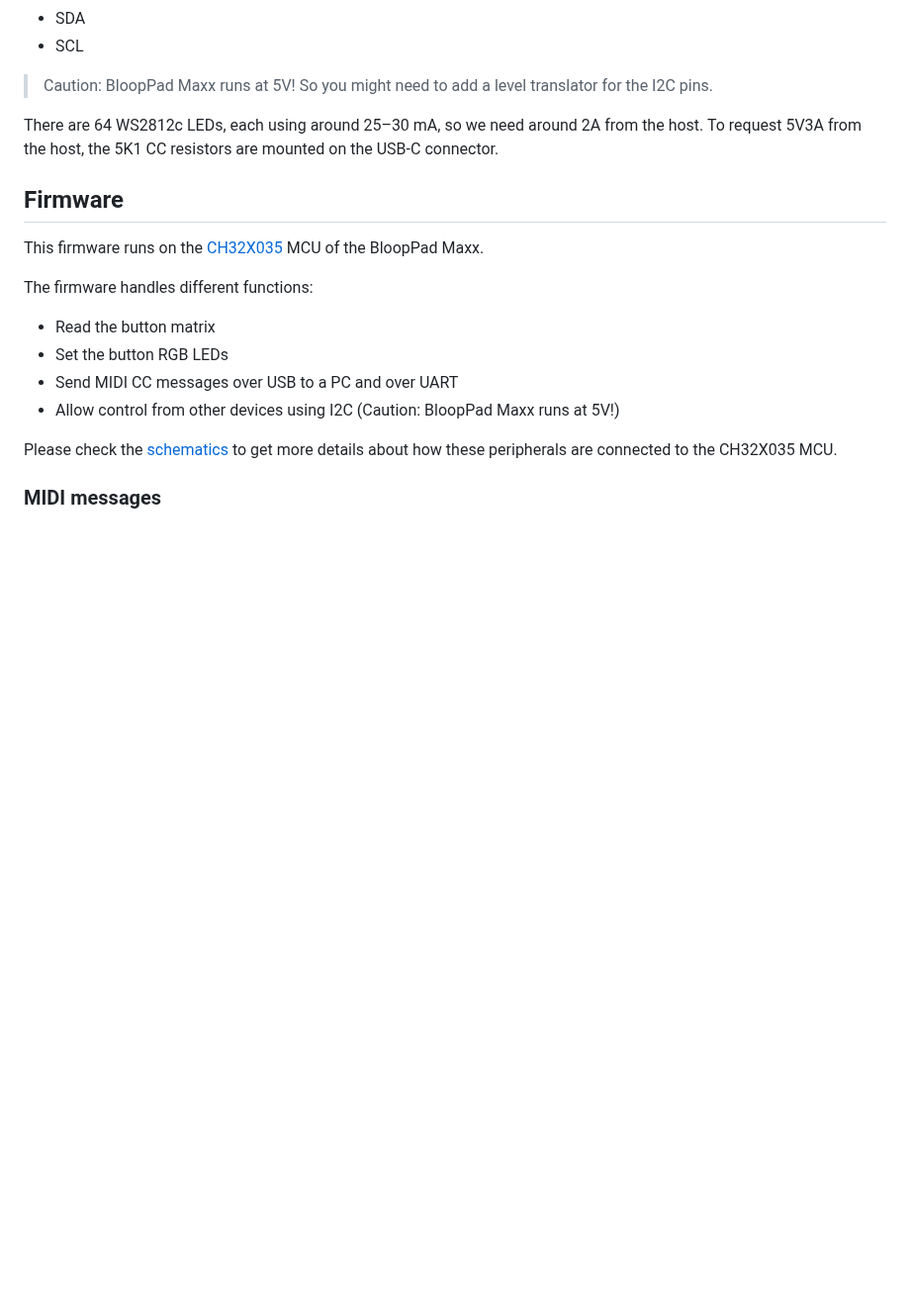
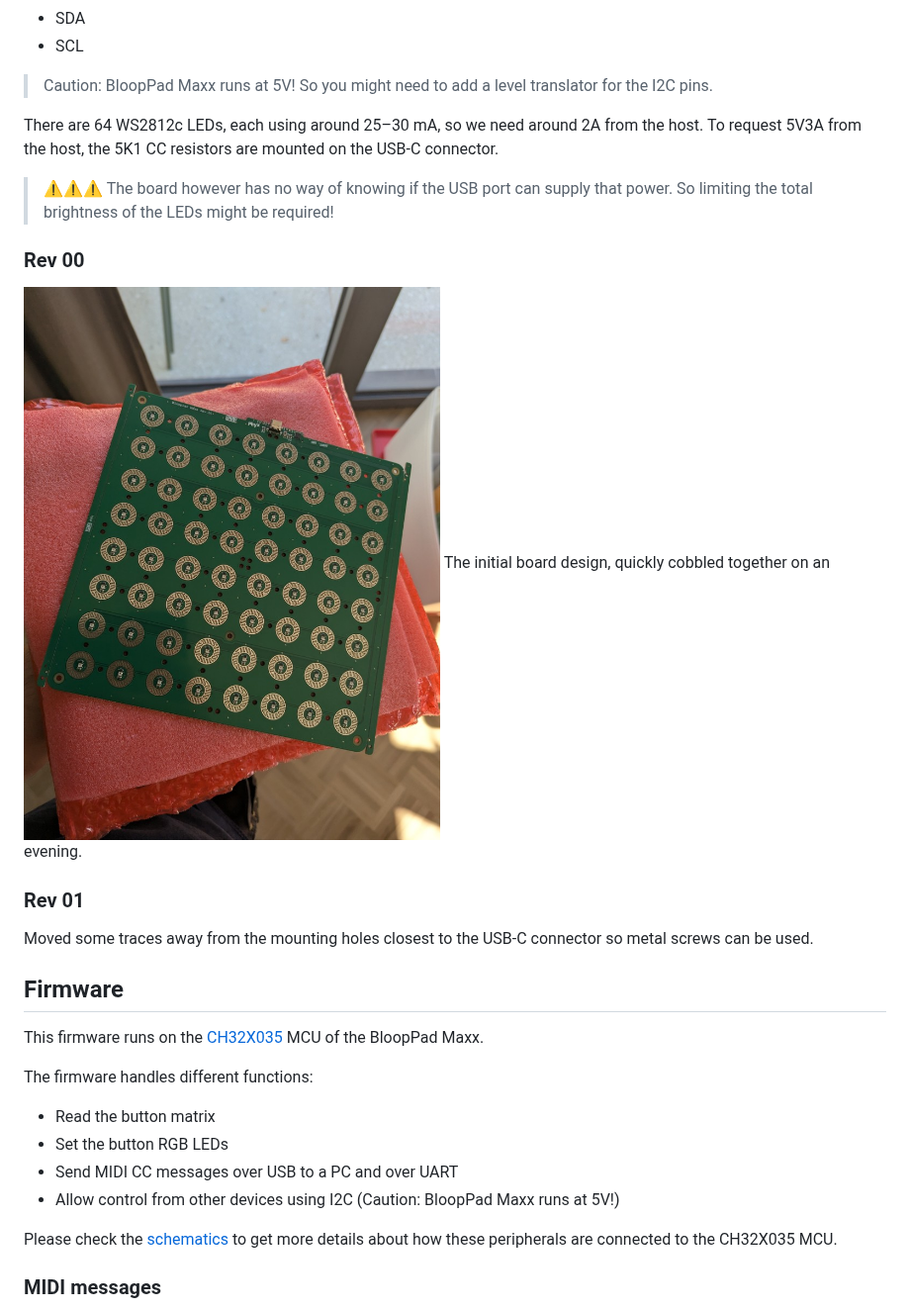
Before and after one commit to phyx-be/BLOOPPAD-MAXX, a Markdown page: README.md, the part around one of its changes. Shown at 99% size. Drawn GitHub-style; blank space fills up the shorter version.

```diff
--- a/README.md
+++ b/README.md
@@ -14,6 +16,17 @@ There are 4 pins at the top to interact with a microcontroller using I2C:
 > Caution: BloopPad Maxx runs at 5V! So you might need to add a level translator for the I2C pins.
 
 There are 64 WS2812c LEDs, each using around 25–30 mA, so we need around 2A from the host. To request 5V3A from the host, the 5K1 CC resistors are mounted on the USB-C connector.
+
+> ⚠️⚠️⚠️ The board however has no way of knowing if the USB port can supply that power. So limiting the total brightness of the LEDs might be required!
+
+### Rev 00
+
+![Picture of the PCB](media/BloopPad-MAXX_PCB.jpg)
+The initial board design, quickly cobbled together on an evening.
+
+### Rev 01
+
+Moved some traces away from the mounting holes closest to the USB-C connector so metal screws can be used.
 
 ## Firmware
 
```
Also changed, not shown: other parts of README.md (+3 -1 lines), media/BloopPad-MAXX_Exposed.jpg (added), media/BloopPad-MAXX_Rainbow.jpg (added).
